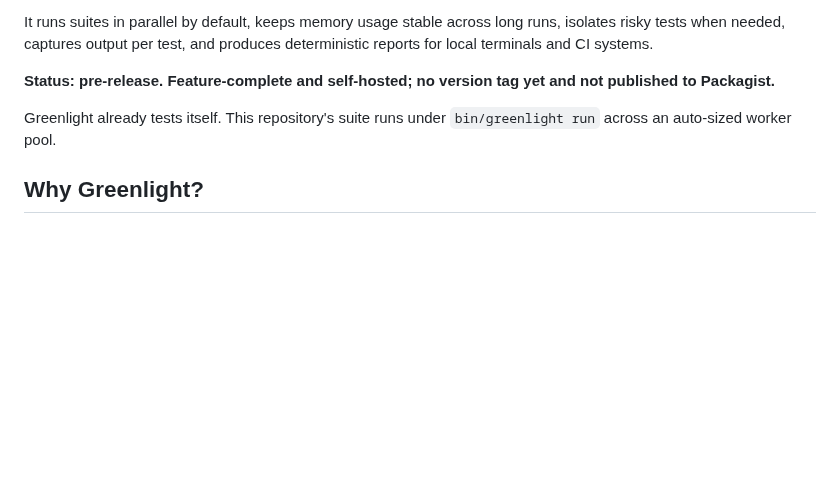
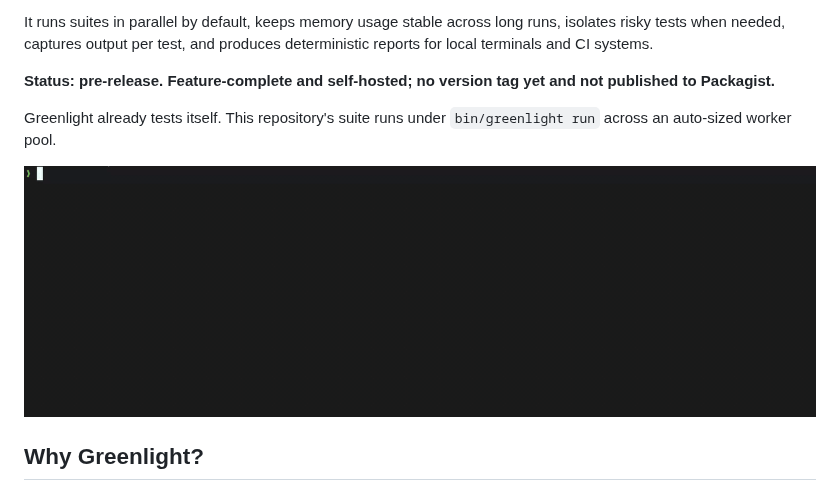
Before and after one commit to ben-challis/greenlight, a Markdown page: README.md, the part around the change. Rendered like a GitHub page; pictures changed too: docs/demo.gif (added); blank space fills up the shorter version.

Commit message:
docs: add terminal demo recording to the README
Co-Authored-By: Claude Fable 5 <noreply@anthropic.com>

```diff
--- a/README.md
+++ b/README.md
@@ -9,6 +9,8 @@ It runs suites in parallel by default, keeps memory usage stable across long run
 **Status: pre-release. Feature-complete and self-hosted; no version tag yet and not published to Packagist.**
 
 Greenlight already tests itself. This repository's suite runs under `bin/greenlight run` across an auto-sized worker pool.
+
+![Greenlight running its own test suite in parallel](docs/demo.gif)
 
 ## Why Greenlight?
 
```
